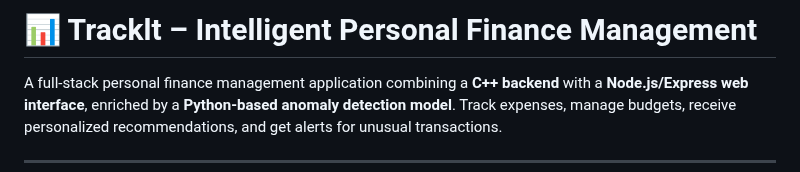
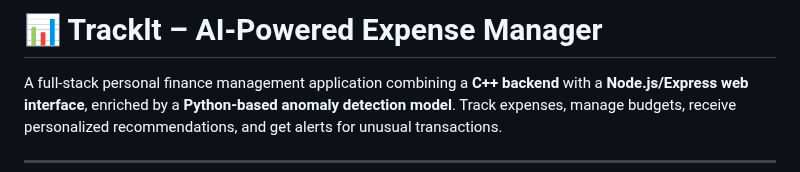
Before and after one commit to Chatur07/Tracklt-AI-Powered-Expense-Manager, a Markdown page: README.md, the part around the change. Rendered like a GitHub page.

```diff
--- a/README.md
+++ b/README.md
@@ -1,5 +1,4 @@
-# 📊 Tracklt – Intelligent Personal Finance Management
-
+# 📊 Tracklt – AI-Powered Expense Manager
 A full-stack personal finance management application combining a **C++ backend** with a **Node.js/Express web interface**, enriched by a **Python-based anomaly detection model**. Track expenses, manage budgets, receive personalized recommendations, and get alerts for unusual transactions.
 
 ---
```
